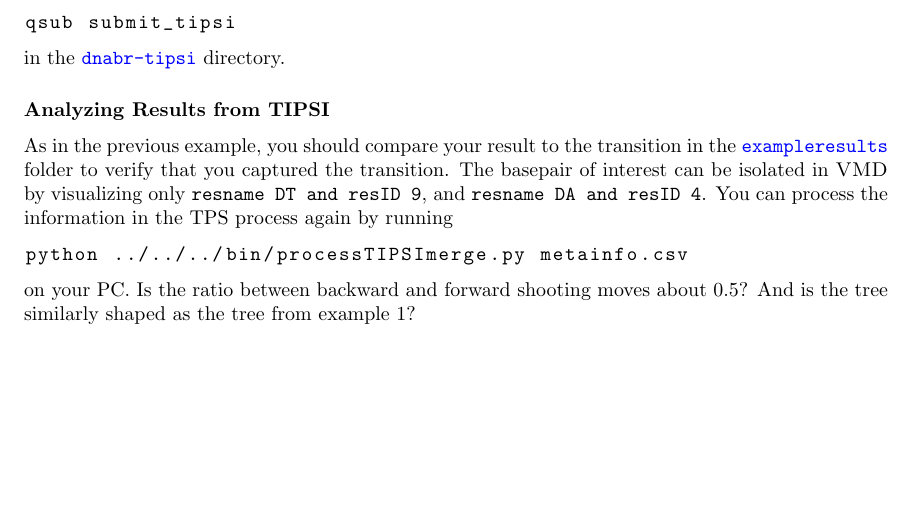
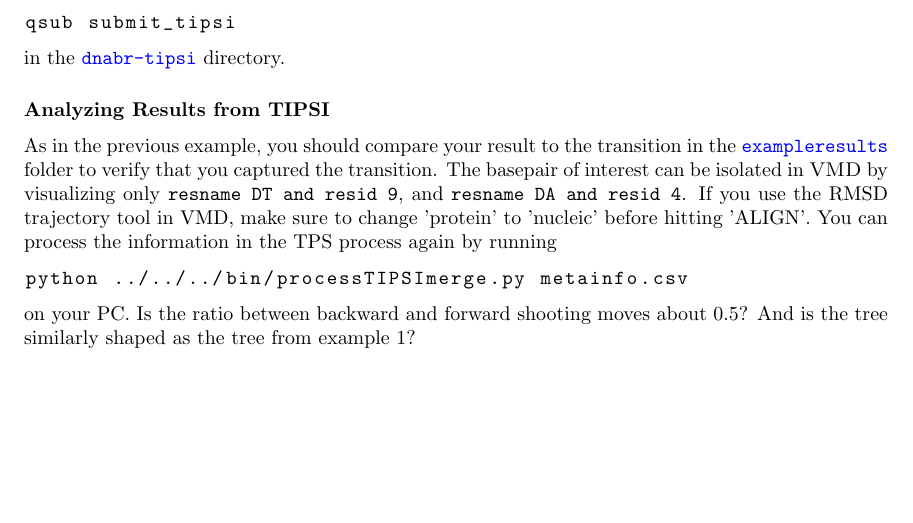
Before and after one commit to dgoldsb/tipsitutorial, a LaTeX document (documents/tutorial-tipsi.tex): part of page 7 of 11, cut so that both start at the same text. Compiled offline with pdfLaTeX.

Commit message:
resID to resid.

```diff
--- a/documents/tutorial-tipsi.tex
+++ b/documents/tutorial-tipsi.tex
@@ -329,7 +329,7 @@ in the \textcolor{blue}{\texttt{dnabr-tipsi}} directory.
 
 \subsubsection*{Analyzing Results from TIPSI}
 
-As in the previous example, you should compare your result to the transition in the \textcolor{blue}{\texttt{exampleresults}} folder to verify that you captured the transition. The basepair of interest can be isolated in \textsc{VMD} by visualizing only \texttt{resname DT and resID 9}, and \texttt{resname DA and resID 4}. You can process the information in the TPS process again by running
+As in the previous example, you should compare your result to the transition in the \textcolor{blue}{\texttt{exampleresults}} folder to verify that you captured the transition. The basepair of interest can be isolated in \textsc{VMD} by visualizing only \texttt{resname DT and resid 9}, and \texttt{resname DA and resid 4}. If you use the RMSD trajectory tool in VMD, make sure to change 'protein' to 'nucleic' before hitting 'ALIGN'. You can process the information in the TPS process again by running
 %
 \begin{lstlisting}
 python ../../../bin/processTIPSImerge.py metainfo.csv
```
Also changed, not shown: documents/tutorial-tipsi.pdf.
